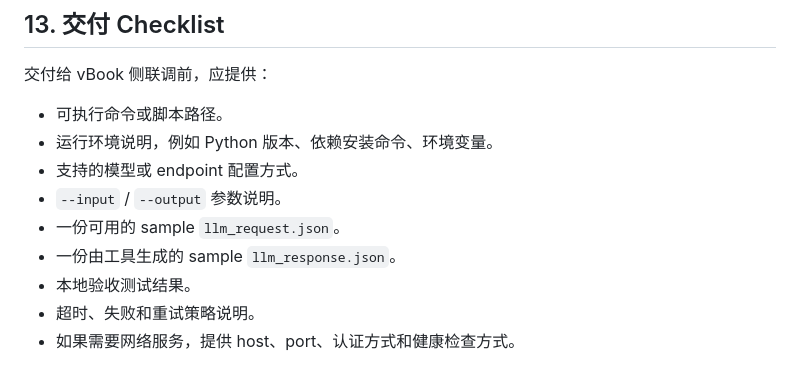
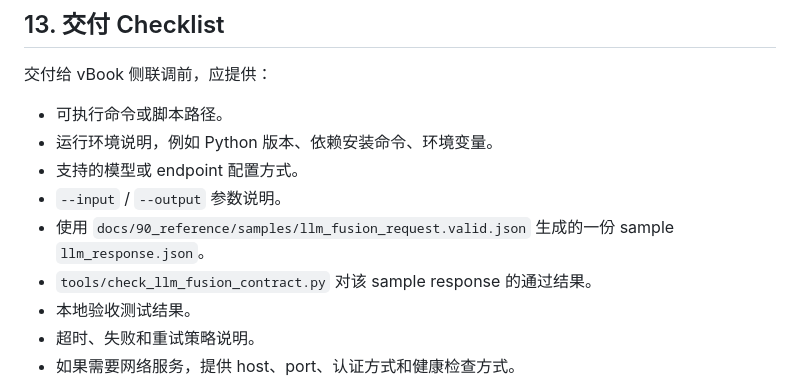
Before and after one commit to ronliu014/vbook, a Markdown page: docs/90_reference/llm-fusion-command-requirements.md, the part around one of its changes. Drawn GitHub-style.

```diff
--- a/docs/90_reference/llm-fusion-command-requirements.md
+++ b/docs/90_reference/llm-fusion-command-requirements.md
@@ -483,8 +533,9 @@ command。
 - 运行环境说明，例如 Python 版本、依赖安装命令、环境变量。
 - 支持的模型或 endpoint 配置方式。
 - `--input` / `--output` 参数说明。
-- 一份可用的 sample `llm_request.json`。
-- 一份由工具生成的 sample `llm_response.json`。
+- 使用 `docs/90_reference/samples/llm_fusion_request.valid.json` 生成的一份
+  sample `llm_response.json`。
+- `tools/check_llm_fusion_contract.py` 对该 sample response 的通过结果。
 - 本地验收测试结果。
 - 超时、失败和重试策略说明。
 - 如果需要网络服务，提供 host、port、认证方式和健康检查方式。
```
Also changed, not shown: other parts of docs/90_reference/llm-fusion-command-requirements.md (+50 -0 lines), docs/00_project/status.md (+4 -0 lines).
